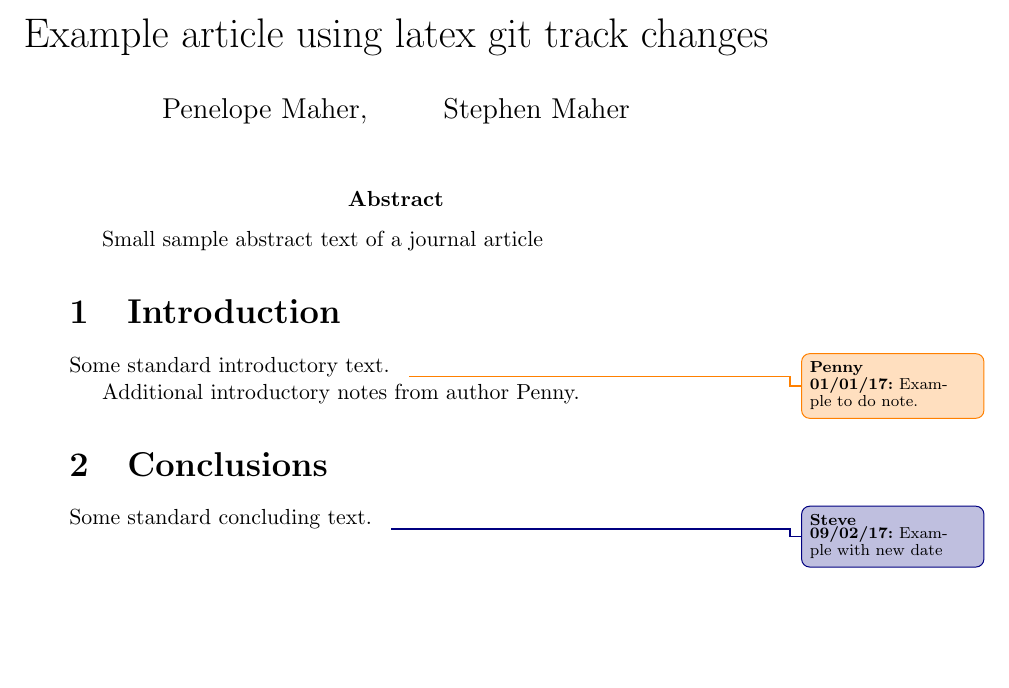
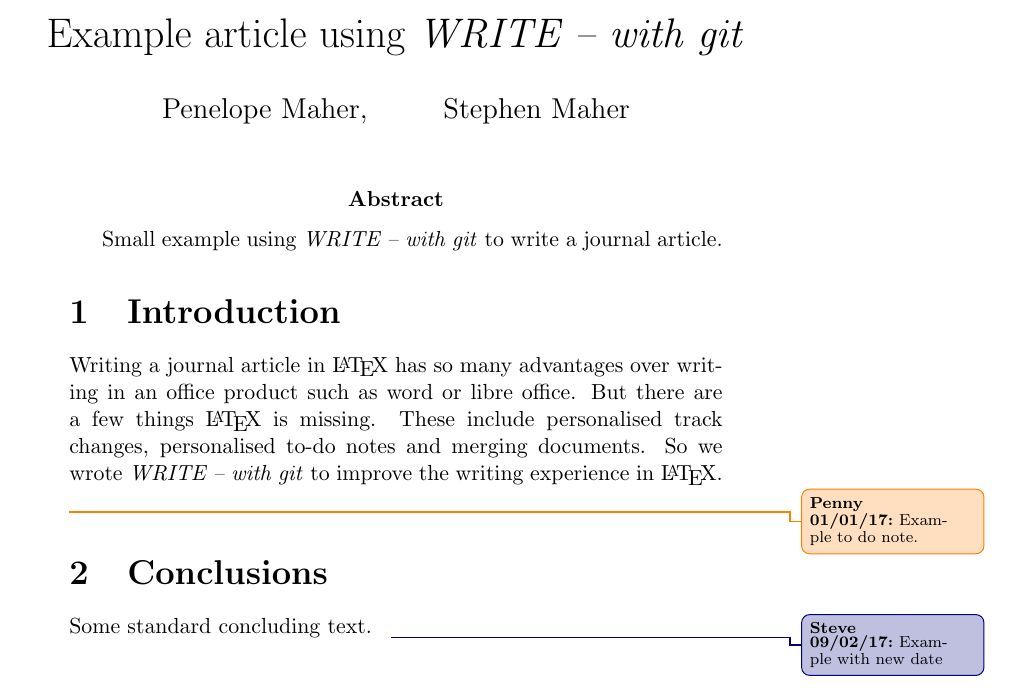
Before and after one commit to penmaher/testing_WRITE_with_git, a LaTeX document (article.tex): part of the page, cut so that both start at the same text, the shorter picture padded with empty space. Compiled offline with pdfLaTeX.

Commit message:
Adding to example

```diff
--- a/article.tex
+++ b/article.tex
@@ -2,13 +2,17 @@
 
 \usepackage{amsmath, amsthm, amsfonts}
 
-\title{Example article using latex git track changes}
+\title{Example article using \emph{WRITE -- with git}}
 
 \author{Penelope Maher, \and Stephen Maher}
 
 \usepackage[margin=4cm]{geometry} %change margin width
 
-\include{color_change}  %this is the file that defines a colour per author
+\usepackage{xspace}
+\newcommand{\latex}{\LaTeX\xspace}
+
+%preamble needed for WRITE - with git
+\include{color_change}
 \usepackage{xcolor}
 \usepackage{xparse}
 \usepackage[ddmmyy]{datetime}
@@ -18,7 +22,7 @@
 
 
 \newcommand{\currentauthor}{Penny} %first name with capital to start.
-\include{author_info}   %each author has personalised information
+\include{author_info}
 
 \newdate{rev1}{01}{01}{2017}
 \date{\displaydate{rev1}}
@@ -33,13 +37,12 @@
 
 \maketitle
 
-\abstract{Small sample abstract text of a journal article}
+\abstract{Small example using \emph{WRITE -- with git} to write a journal article.}
 
 \section{Introduction}
 
-Some standard introductory text. \Penny{\rev{1}}{Example to do note.}
+Writing a journal article in \latex has so many advantages over writing in an office product such as word or libre office. But there are a few things \latex is missing. These include personalised track changes, personalised to-do notes and merging documents. So we wrote \emph{WRITE -- with git} to improve the writing experience in \latex. \Penny{\rev{1}}{Example to do note.}
 
-Additional introductory notes from author Penny.
 
 \section{Conclusions}
 
```
Also changed, not shown: 1 other file.
